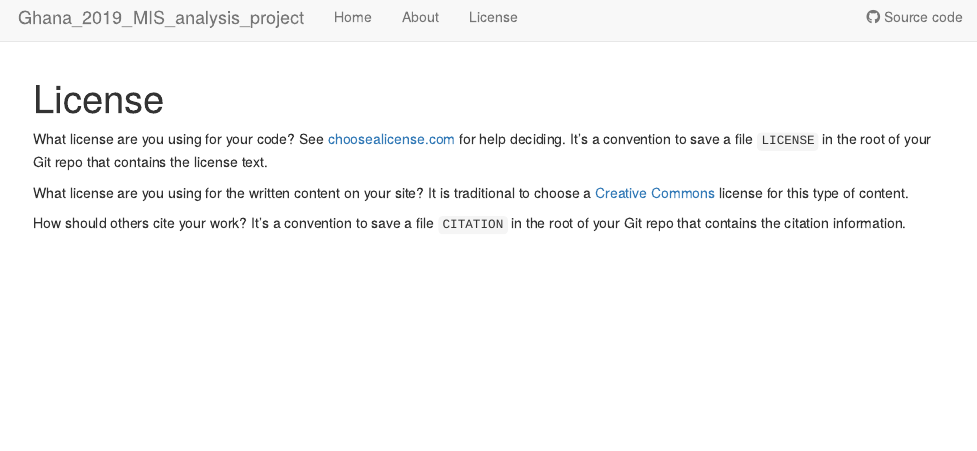
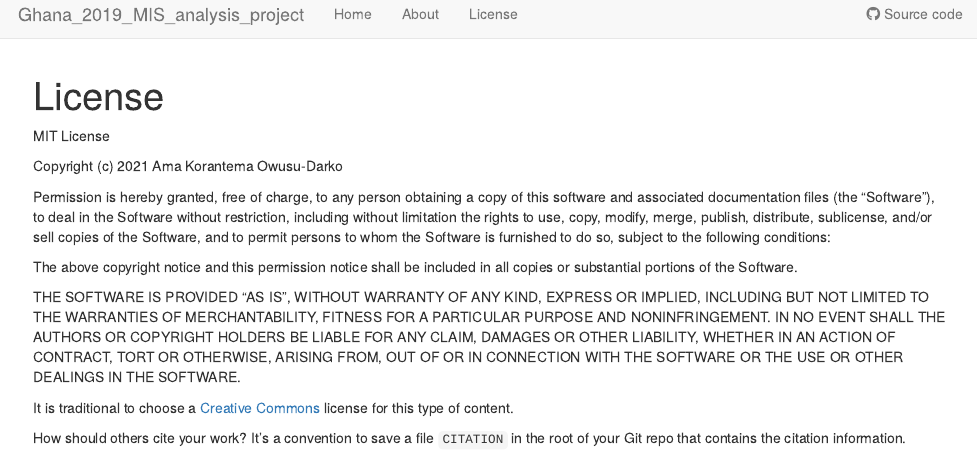
Before and after one commit to ktemadarko/Ghana_2019_MIS_analysis_project, an R Markdown document (analysis/license.Rmd): the page in a window 1100 px wide, from its top. Rendered offline with R 4.5, knitr and Pandoc, with nearby package versions; drawn as R Markdown's standard HTML page in place of the format the file asks for.

Commit message:
Update license.Rmd

```diff
--- a/analysis/license.Rmd
+++ b/analysis/license.Rmd
@@ -7,12 +7,29 @@ editor_options:
   chunk_output_type: console
 ---
 
-What license are you using for your code? See [choosealicense.com][choose] for
-help deciding. It's a convention to save a file `LICENSE` in the root of your
-Git repo that contains the license text.
+MIT License
 
-What license are you using for the written content on your site? It is
-traditional to choose a [Creative Commons][cc] license for this type of content.
+Copyright (c) 2021 Ama Korantema Owusu-Darko
+
+Permission is hereby granted, free of charge, to any person obtaining a copy
+of this software and associated documentation files (the "Software"), to deal
+in the Software without restriction, including without limitation the rights
+to use, copy, modify, merge, publish, distribute, sublicense, and/or sell
+copies of the Software, and to permit persons to whom the Software is
+furnished to do so, subject to the following conditions:
+
+The above copyright notice and this permission notice shall be included in all
+copies or substantial portions of the Software.
+
+THE SOFTWARE IS PROVIDED "AS IS", WITHOUT WARRANTY OF ANY KIND, EXPRESS OR
+IMPLIED, INCLUDING BUT NOT LIMITED TO THE WARRANTIES OF MERCHANTABILITY,
+FITNESS FOR A PARTICULAR PURPOSE AND NONINFRINGEMENT. IN NO EVENT SHALL THE
+AUTHORS OR COPYRIGHT HOLDERS BE LIABLE FOR ANY CLAIM, DAMAGES OR OTHER
+LIABILITY, WHETHER IN AN ACTION OF CONTRACT, TORT OR OTHERWISE, ARISING FROM,
+OUT OF OR IN CONNECTION WITH THE SOFTWARE OR THE USE OR OTHER DEALINGS IN THE
+SOFTWARE.
+
+ It is traditional to choose a [Creative Commons][cc] license for this type of content.
 
 [choose]: http://choosealicense.com/
 [cc]: https://creativecommons.org/choose/
```
